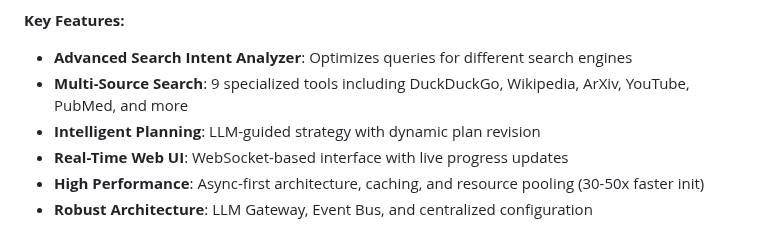
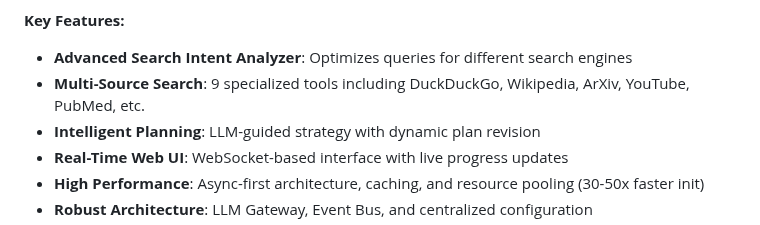
Before and after one commit to KazKozDev/llmflow-search, a Markdown page: README.md, the part around the change. GitHub-like rendering.

Commit message:
Revise Multi-Source Search description in README
Updated the README to improve clarity and conciseness.

```diff
--- a/README.md
+++ b/README.md
@@ -9,7 +9,7 @@ LLMFlow Search Agent is an intelligent research assistant that finds accurate an
 
 **Key Features:**
 - **Advanced Search Intent Analyzer**: Optimizes queries for different search engines
-- **Multi-Source Search**: 9 specialized tools including DuckDuckGo, Wikipedia, ArXiv, YouTube, PubMed, and more
+- **Multi-Source Search**: 9 specialized tools including DuckDuckGo, Wikipedia, ArXiv, YouTube, PubMed, etc.
 - **Intelligent Planning**: LLM-guided strategy with dynamic plan revision
 - **Real-Time Web UI**: WebSocket-based interface with live progress updates
 - **High Performance**: Async-first architecture, caching, and resource pooling (30-50x faster init)
```
